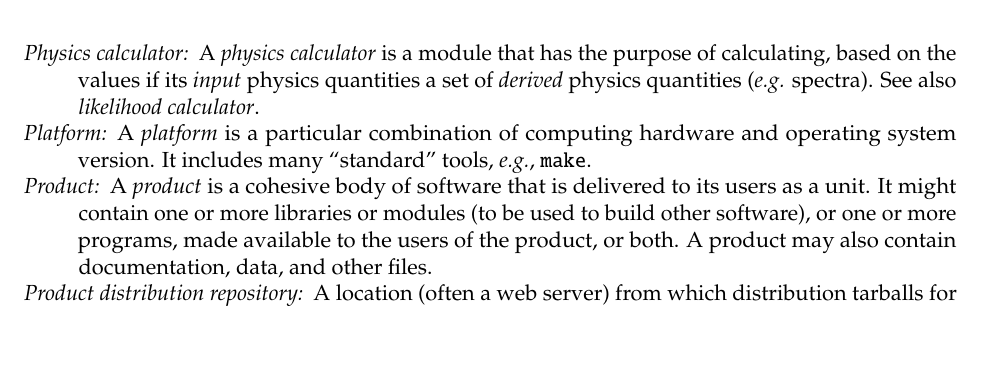
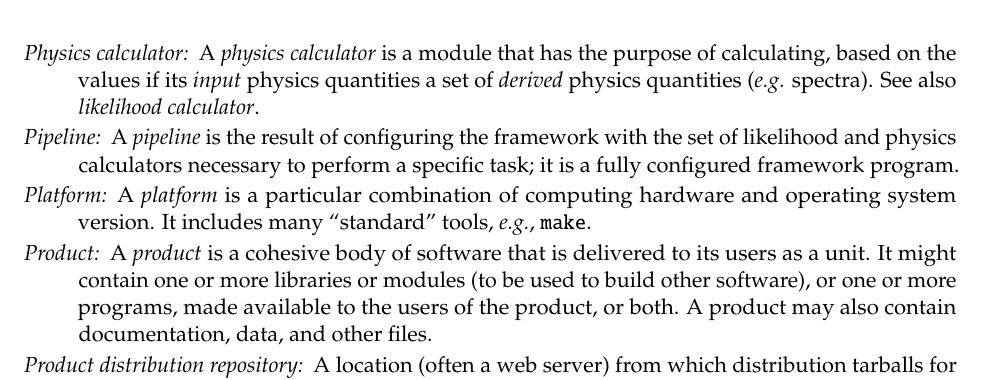
Before and after one commit to joezuntz/cosmosis, a LaTeX document (doc/cosmosis-intro.tex): part of page 4 of 14, cut so that both start at the same text, the shorter picture padded with empty space. Compiled offline with pdfLaTeX.

Commit message:
Define pipeline.

```diff
--- a/doc/cosmosis-intro.tex
+++ b/doc/cosmosis-intro.tex
@@ -251,6 +251,11 @@ in the document.
   has the purpose of calculating, based on the values if its
   \emph{input} physics quantities a set of \emph{derived} physics
   quantities (\eg spectra). See also \emph{likelihood calculator}.
+
+\item[Pipeline] A \emph{pipeline} is the result of
+  configuring the framework with the set of likelihood and physics
+  calculators necessary to perform a specific task; it is a fully
+  configured framework program.
 
 \item[Platform] A \emph{platform} is a particular combination of
   computing hardware and operating system version. It includes many
```
